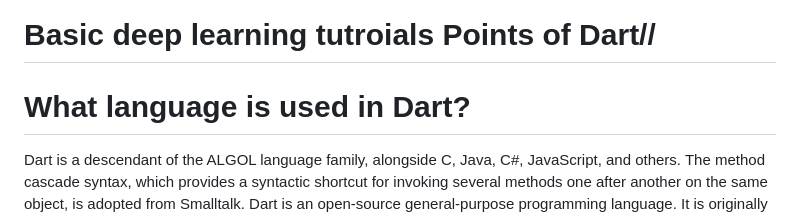
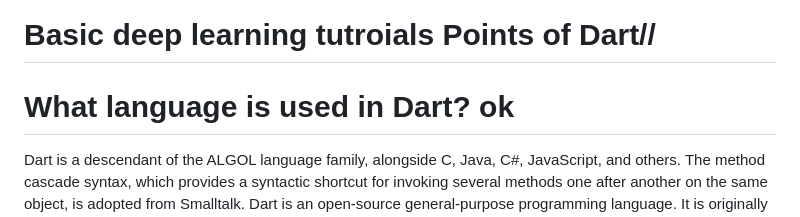
Before and after one commit to MLSA-MUET-SZAB-Club-Khairpur-Mir-s/Learn-to-Code, a Markdown page: Dart/README.md, the part around the change. GitHub-like rendering.

```diff
--- a/Dart/README.md
+++ b/Dart/README.md
@@ -1,6 +1,6 @@
 #3 DART
 # Basic deep learning tutroials Points of Dart//
-# What language is used in Dart?
+# What language is used in Dart? ok
 Dart is a descendant of the ALGOL language family, alongside C, Java, C#, JavaScript, and others. The method cascade syntax, which provides a syntactic shortcut for invoking several methods one after another on the same object, is adopted from Smalltalk.
 Dart is an open-source general-purpose programming language. It is originally developed by Google and later approved as a standard by ECMA. Dart is a new programming language meant for the server as well as the browser. Introduced by Google, the Dart SDK ships with its compiler –- the Dart VM. The SDK also includes a utility -dart2js, a transpiler that generates JavaScript equivalent of a Dart Script. This tutorial provides a basic level understanding of the Dart programming language.
 
```
